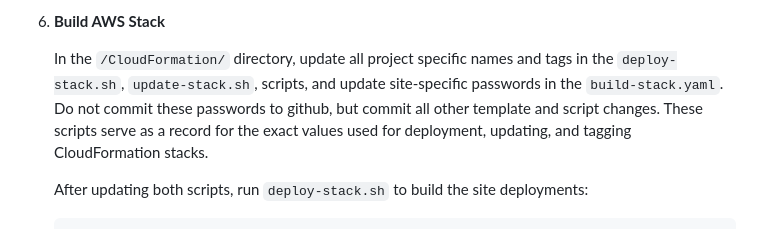
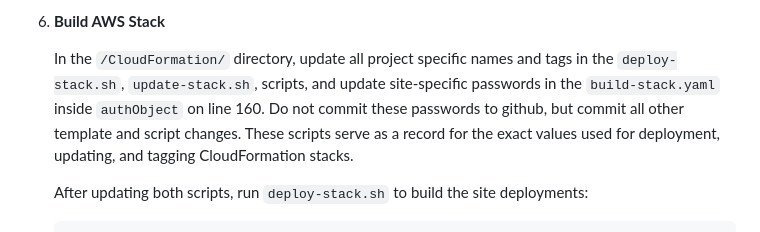
Before and after one commit to talus-analytics-bus/talus-gatsby-starter, a Markdown page: README.md, the part around the change. Drawn GitHub-style.

Commit message:
Clarifying where and how to update passwords

```diff
--- a/README.md
+++ b/README.md
@@ -52,7 +52,7 @@
 6.  **Build AWS Stack**
 
     In the `/CloudFormation/` directory, update all project specific names and tags in the `deploy-stack.sh`, `update-stack.sh`, scripts, and
-    update site-specific passwords in the `build-stack.yaml`. Do not commit these passwords to github, but commit all other template and
+    update site-specific passwords in the `build-stack.yaml` inside `authObject` on line 160. Do not commit these passwords to github, but commit all other template and
     script changes. These scripts serve as a record for the exact values used for deployment, updating, and tagging CloudFormation stacks.
 
     After updating both scripts, run `deploy-stack.sh` to build the site deployments:
```
